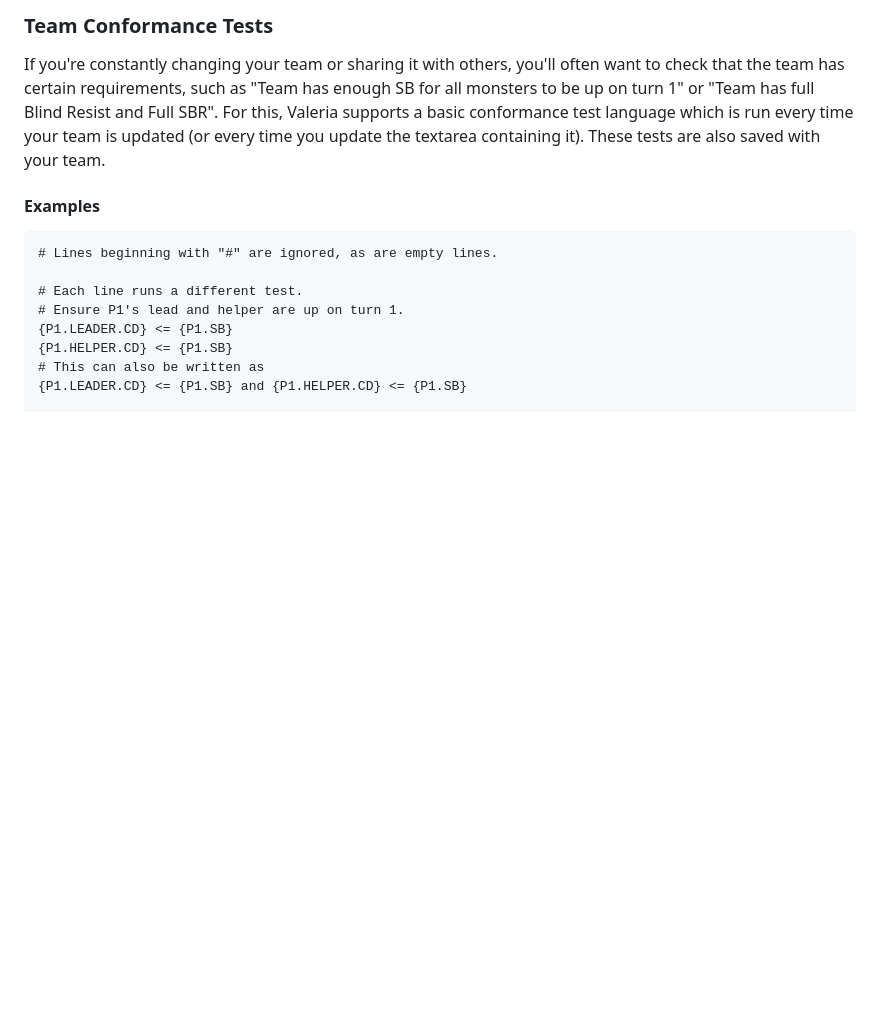
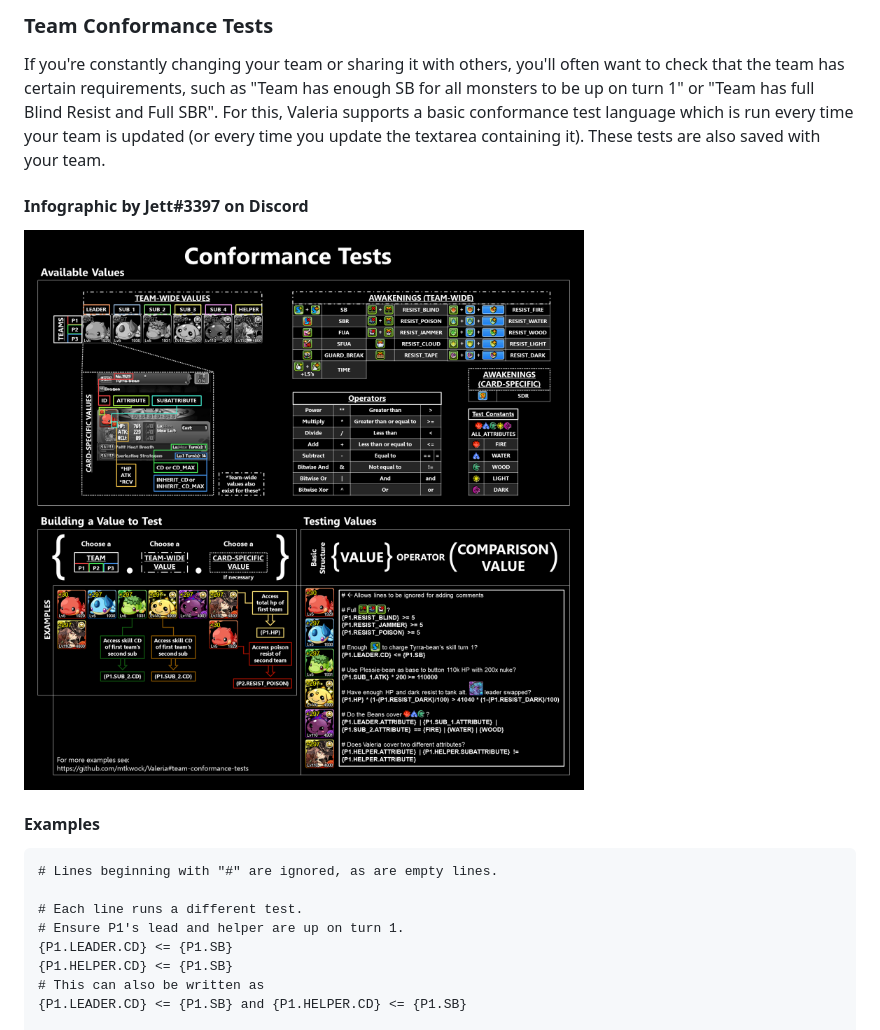
Before and after one commit to mtkwock/Valeria, a Markdown page: README.md, the part around the change printed below. Rendered like a GitHub page; pictures changed too: tutorial/test_tutorial_jett.png (added); blank space fills up the shorter version.

Commit message:
Adding Jett's Tutorial onto the README

```diff
--- a/README.md
+++ b/README.md
@@ -70,6 +70,10 @@ For the damage calculations, there are three tables.  The first table is the dam
 ### Team Conformance Tests
 
 If you're constantly changing your team or sharing it with others, you'll often want to check that the team has certain requirements, such as "Team has enough SB for all monsters to be up on turn 1" or "Team has full Blind Resist and Full SBR".  For this, Valeria supports a basic conformance test language which is run every time your team is updated (or every time you update the textarea containing it).  These tests are also saved with your team.
+
+#### Infographic by Jett#3397 on Discord
+
+![picture](tutorial/test_tutorial_jett.png)
 
 #### Examples
 
```
Also changed, not shown: other parts of README.md (+0 -1 lines).
